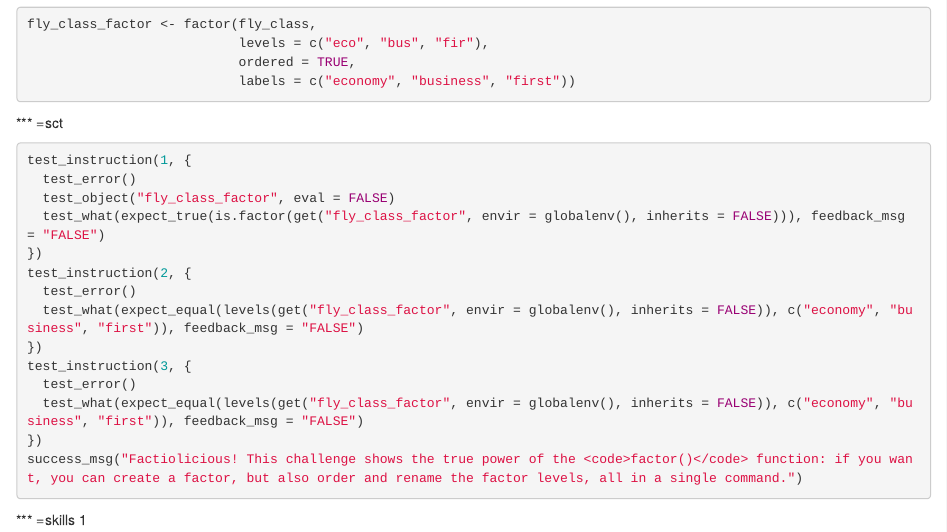
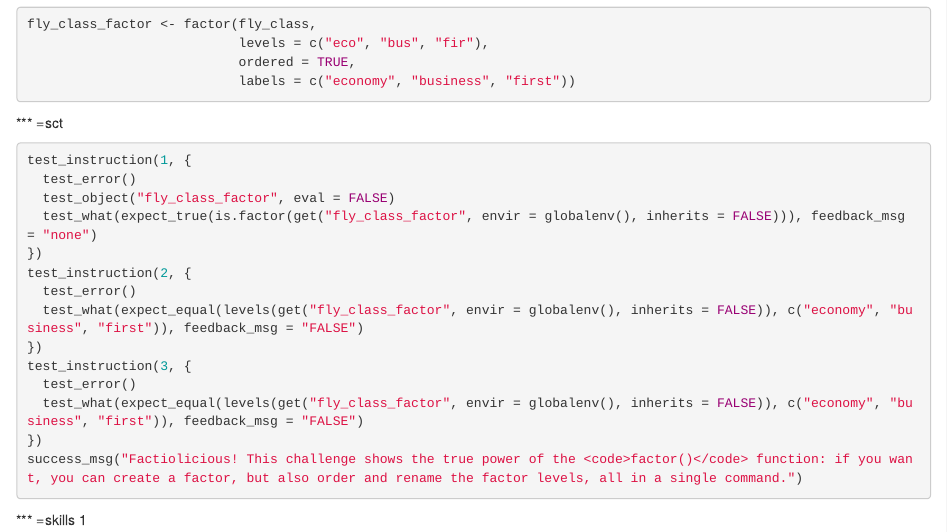
Before and after one commit to datacamp/courses-intro-to-r-beta, an R Markdown document (chapter4.Rmd): the page in a window 1100 px wide, from 9940 px down. Rendered offline with R 4.5, knitr and Pandoc, with nearby package versions.

Commit message:
small fix

```diff
--- a/chapter4.Rmd
+++ b/chapter4.Rmd
@@ -586,7 +586,7 @@ fly_class_factor <- factor(fly_class,
 test_instruction(1, {
   test_error()
   test_object("fly_class_factor", eval = FALSE)
-  test_what(expect_true(is.factor(get("fly_class_factor", envir = globalenv(), inherits = FALSE))), feedback_msg = "FALSE")
+  test_what(expect_true(is.factor(get("fly_class_factor", envir = globalenv(), inherits = FALSE))), feedback_msg = "none")
 })
 test_instruction(2, {
   test_error()
```
